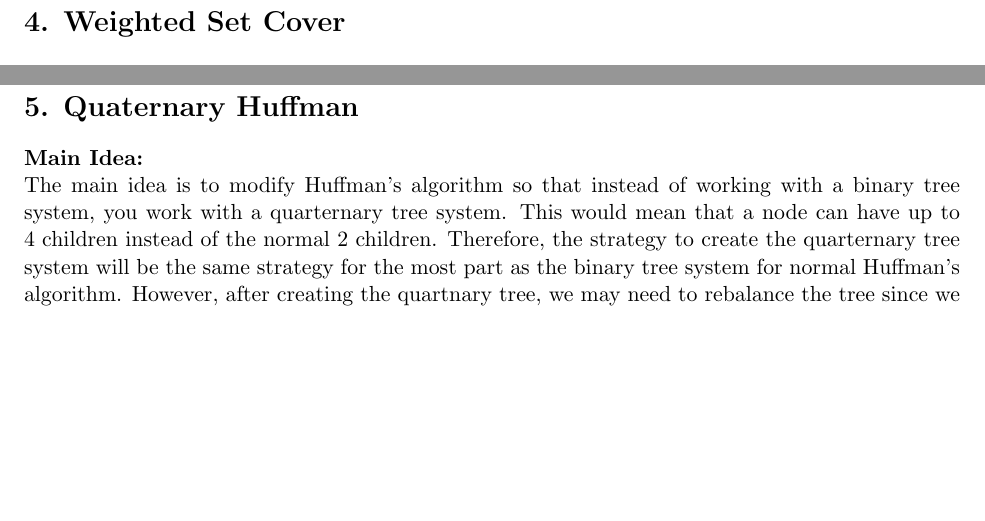
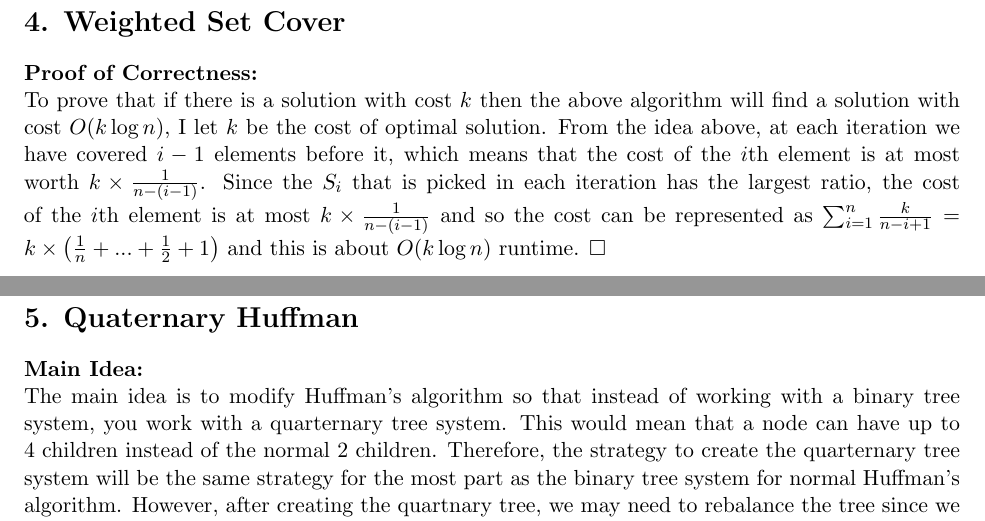
Before and after one commit to jonathansun5/Efficient-Algorithms-and-Intractable-Problems, a LaTeX document (HW 5/Jonathan_Sun_CS_170_HW_5.tex): two parts of pages 5 and 6 of 7, joined at a grey line, cut so that both start at the same text, the shorter picture padded with empty space. Compiled offline with pdfLaTeX.

Commit message:
finished hw5

```diff
--- a/HW 5/Jonathan_Sun_CS_170_HW_5.tex
+++ b/HW 5/Jonathan_Sun_CS_170_HW_5.tex
@@ -94,8 +94,10 @@ $O(|V||E| + |E| ^ 2)$. This is because we are just doing DFS, which has $O(|V| +
 
 \newpage
 \section*{4. Weighted Set Cover}
-
-
+\begin{proofOfCorrectness}
+\\
+To prove that if there is a solution with cost $k$ then the above algorithm will find a solution with cost $O(k \log{n})$, I let $k$ be the cost of optimal solution. From the idea above, at each iteration we have covered $i - 1$ elements before it, which means that the cost of the $i$th element is at most worth $k \times \frac{1} {n - (i - 1)}$. Since the $S_i$ that is picked in each iteration has the largest ratio, the cost of the $i$th element is at most $k \times \frac{1} {n - (i - 1)}$ and so the cost can be represented as $\sum_{i = 1}^{n} \frac{k} {n - i + 1} = k \times \left(\frac{1} {n} + ... + \frac{1} {2} + 1\right)$ and this is about $O(k \log{n})$ runtime.
+\end{proofOfCorrectness}
 
 
 
```
Also changed, not shown: HW 5/Jonathan_Sun_CS_170_HW_5.pdf, 3 other files.
